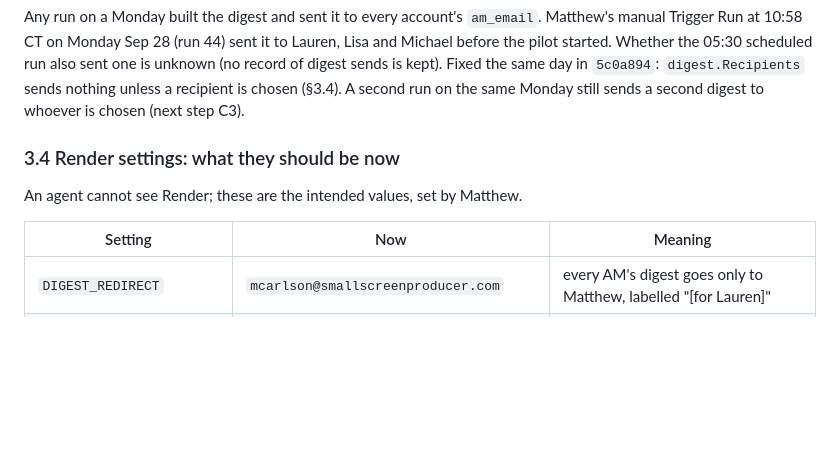
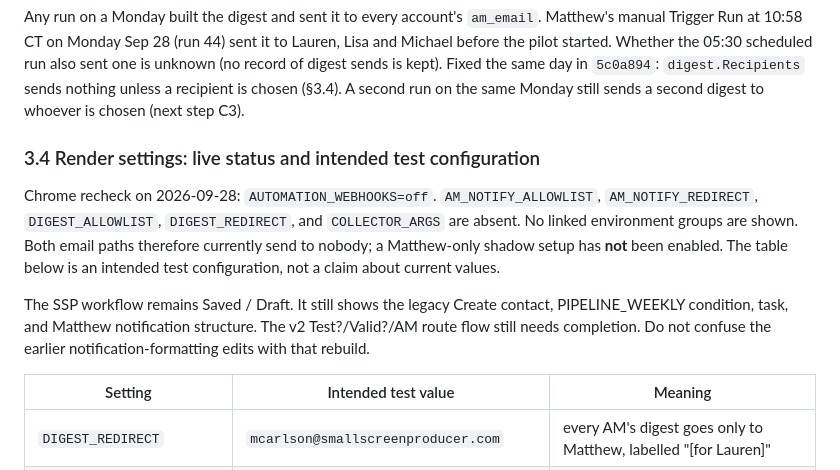
Before and after one commit to matthewcarlsonhome-cmd/GHLReports, a Markdown page: docs/HANDOFF.md, the part around the change. GitHub-like rendering; blank space fills up the shorter version.

Commit message:
Record verified pilot delivery settings and draft workflow status
Separate current disabled delivery from the intended Matthew-only test settings. Record the live Render check and legacy workflow structure so dashboard releases are not mistaken for pilot activation. Python and web suites remain passing.

```diff
--- a/docs/HANDOFF.md
+++ b/docs/HANDOFF.md
@@ -71,10 +71,21 @@ is kept). Fixed the same day in `5c0a894`: `digest.Recipients` sends
 nothing unless a recipient is chosen (§3.4). A second run on the same
 Monday still sends a second digest to whoever is chosen (next step C3).
 
-### 3.4 Render settings: what they should be now
-An agent cannot see Render; these are the intended values, set by Matthew.
+### 3.4 Render settings: live status and intended test configuration
 
-| Setting | Now | Meaning |
+Chrome recheck on 2026-09-28: `AUTOMATION_WEBHOOKS=off`.
+`AM_NOTIFY_ALLOWLIST`, `AM_NOTIFY_REDIRECT`, `DIGEST_ALLOWLIST`,
+`DIGEST_REDIRECT`, and `COLLECTOR_ARGS` are absent. No linked environment
+groups are shown. Both email paths therefore currently send to nobody;
+a Matthew-only shadow setup has **not** been enabled. The table below is
+an intended test configuration, not a claim about current values.
+
+The SSP workflow remains Saved / Draft. It still shows the legacy
+Create contact, PIPELINE_WEEKLY condition, task, and Matthew notification
+structure. The v2 Test?/Valid?/AM route flow still needs completion.
+Do not confuse the earlier notification-formatting edits with that rebuild.
+
+| Setting | Intended test value | Meaning |
 |---|---|---|
 | `DIGEST_REDIRECT` | `mcarlson@smallscreenproducer.com` | every AM's digest goes only to Matthew, labelled "[for Lauren]" |
 | `DIGEST_ALLOWLIST` | empty | with no redirect, only listed AMs get their digest; empty = nobody |
```
